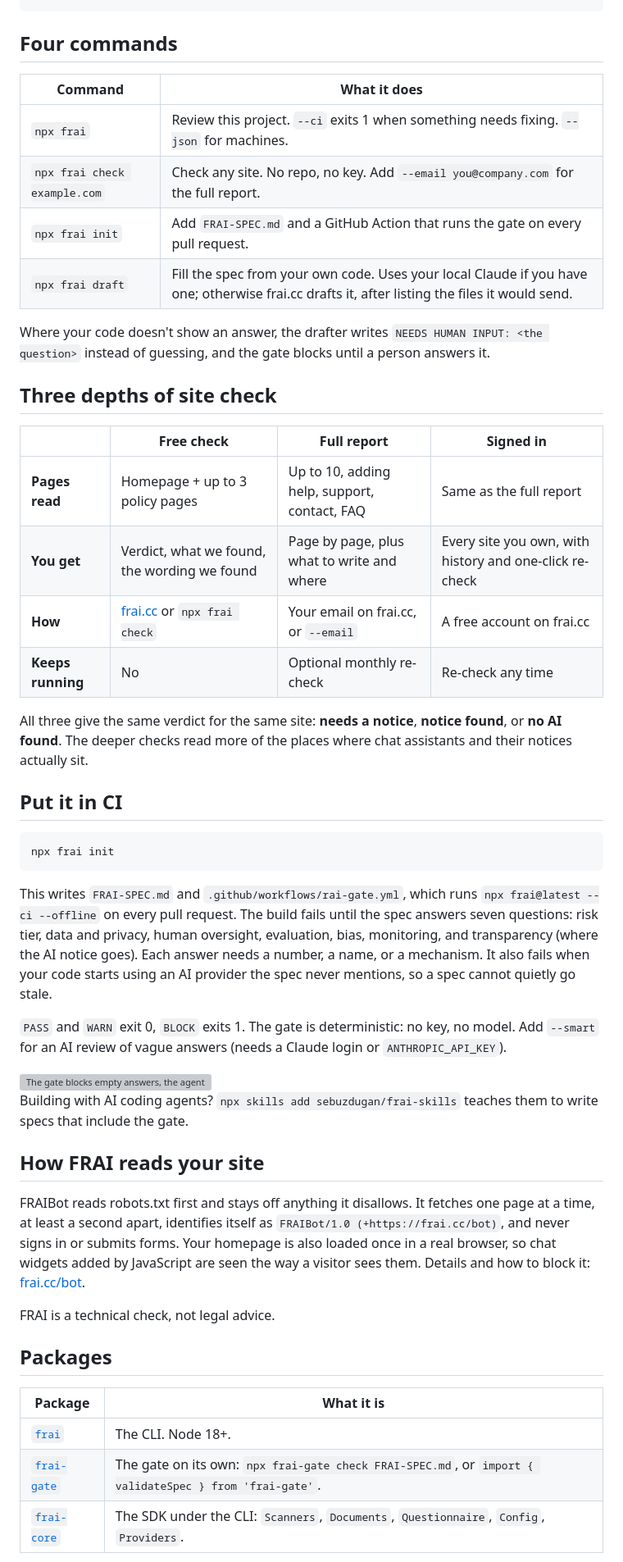
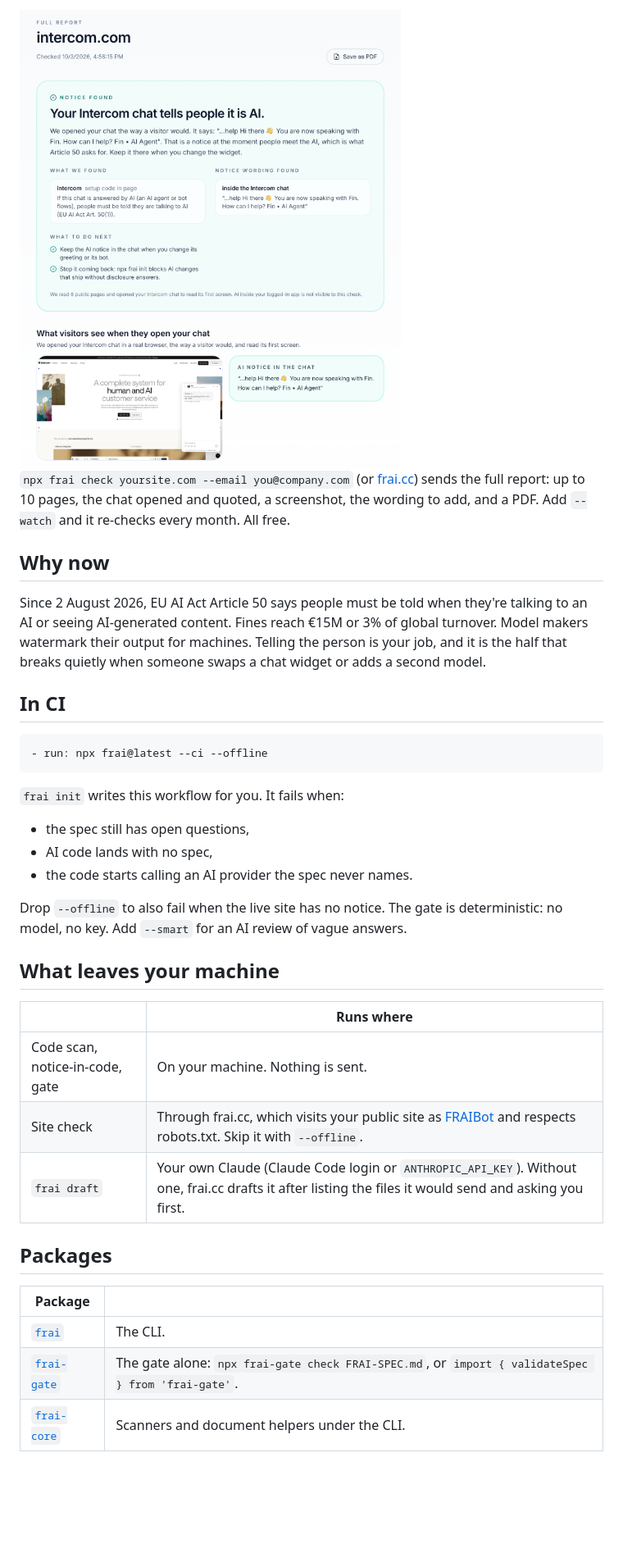
Before and after one commit to sebuzdugan/frai, a Markdown page: README.md, the part around the change printed below. Shown: that part at 82% size. GitHub-like rendering; pictures changed too: assets/report.png (added); blank space fills up the shorter version; grey boxes are pictures that could not be loaded.

````diff
--- a/README.md
+++ b/README.md
@@ -29,52 +45,38 @@ Next   answer the 4 open fields in FRAI-SPEC.md, then: npx frai gate check FRAI-
+<img src="assets/report.png" width="720" alt="FRAI full report for intercom.com: notice found, with the chat's greeting quoted and a screenshot of the open chat">
+
+`npx frai check yoursite.com --email you@company.com` (or [frai.cc](https://frai.cc)) sends the full report: up to 10 pages, the chat opened and quoted, a screenshot, the wording to add, and a PDF. Add `--watch` and it re-checks every month. All free.
+
+## Why now
+
+Since 2 August 2026, EU AI Act Article 50 says people must be told when they're talking to an AI or seeing AI-generated content. Fines reach €15M or 3% of global turnover. Model makers watermark their output for machines. Telling the person is your job, and it is the half that breaks quietly when someone swaps a chat widget or adds a second model.
+
+## In CI
+
+```yaml
+- run: npx frai@latest --ci --offline
 ```
 
-## Four commands
+`frai init` writes this workflow for you. It fails when:
 
-| Command | What it does |
+- the spec still has open questions,
+- AI code lands with no spec,
+- the code starts calling an AI provider the spec never names.
+
+Drop `--offline` to also fail when the live site has no notice. The gate is deterministic: no model, no key. Add `--smart` for an AI review of vague answers.
+
+## What leaves your machine
+
+| | Runs where |
 |---|---|
-| `npx frai` | Review this project. `--ci` exits 1 when something needs fixing. `--json` for machines. |
-| `npx frai check example.com` | Check any site. No repo, no key. Add `--email you@company.com` for the full report. |
-| `npx frai init` | Add `FRAI-SPEC.md` and a GitHub Action that runs the gate on every pull request. |
-| `npx frai draft` | Fill the spec from your own code. Uses your local Claude if you have one; otherwise frai.cc drafts it, after listing the files it would send. |
-
-Where your code doesn't show an answer, the drafter writes `NEEDS HUMAN INPUT: <the question>` instead of guessing, and the gate blocks until a person answers it.
-
-## Three depths of site check
-
-| | Free check | Full report | Signed in |
-|---|---|---|---|
-| **Pages read** | Homepage + up to 3 policy pages | Up to 10, adding help, support, contact, FAQ | Same as the full report |
-| **You get** | Verdict, what we found, the wording we found | Page by page, plus what to write and where | Every site you own, with history and one-click re-check |
-| **How** | [frai.cc](https://frai.cc) or `npx frai check` | Your email on frai.cc, or `--email` | A free account on frai.cc |
-| **Keeps running** | No | Optional monthly re-check | Re-check any time |
-
-All three give the same verdict for the same site: **needs a notice**, **notice found**, or **no AI found**. The deeper checks read more of the places where chat assistants and their notices actually sit.
-
-## Put it in CI
-
-```bash
-npx frai init
-```
-
-This writes `FRAI-SPEC.md` and `.github/workflows/rai-gate.yml`, which runs `npx frai@latest --ci --offline` on every pull request. The build fails until the spec answers seven questions: risk tier, data and privacy, human oversight, evaluation, bias, monitoring, and transparency (where the AI notice goes). Each answer needs a number, a name, or a mechanism. It also fails when your code starts using an AI provider the spec never mentions, so a spec cannot quietly go stale.
-
-`PASS` and `WARN` exit 0, `BLOCK` exits 1. The gate is deterministic: no key, no model. Add `--smart` for an AI review of vague answers (needs a Claude login or `ANTHROPIC_API_KEY`).
-
-<img src="assets/frai-gate-demo.gif" width="360" alt="The gate blocks empty answers, the agent drafts them from the code, then it passes" />
-
-Building with AI coding agents? `npx skills add sebuzdugan/frai-skills` teaches them to write specs that include the gate.
-
-## How FRAI reads your site
-
-FRAIBot reads robots.txt first and stays off anything it disallows. It fetches one page at a time, at least a second apart, identifies itself as `FRAIBot/1.0 (+https://frai.cc/bot)`, and never signs in or submits forms. Your homepage is also loaded once in a real browser, so chat widgets added by JavaScript are seen the way a visitor sees them. Details and how to block it: [frai.cc/bot](https://frai.cc/bot).
-
-FRAI is a technical check, not legal advice.
+| Code scan, notice-in-code, gate | On your machine. Nothing is sent. |
+| Site check | Through frai.cc, which visits your public site as [FRAIBot](https://frai.cc/bot) and respects robots.txt. Skip it with `--offline`. |
+| `frai draft` | Your own Claude (Claude Code login or `ANTHROPIC_API_KEY`). Without one, frai.cc drafts it after listing the files it would send and asking you first. |
 
 ## Packages
 
-| Package | What it is |
+| Package | |
 |---|---|
-| [`frai`](https://www.npmjs.com/package/frai) | The CLI. Node 18+. |
-| [`frai-gate`](https://www.npmjs.com/package/frai-gate) | The gate on its own: `npx frai-gate check FRAI-SPEC.md`, or `import { validateSpec } from 'frai-gate'`. |
-| [`frai-core`](https://www.npmjs.com/package/frai-core) | The SDK under the CLI: `Scanners`, `Documents`, `Questionnaire`, `Config`, `Providers`. |
+| [`frai`](https://www.npmjs.com/package/frai) | The CLI. |
+| [`frai-gate`](https://www.npmjs.com/package/frai-gate) | The gate alone: `npx frai-gate check FRAI-SPEC.md`, or `import { validateSpec } from 'frai-gate'`. |
+| [`frai-core`](https://www.npmjs.com/package/frai-core) | Scanners and document helpers under the CLI. |
 
````
Also changed, not shown: other parts of README.md (+38 -20 lines), packages/frai-cli/README.md (+2 -0 lines), assets/chat-study.png (added), assets/frai_cc_screenshot.png (deleted), assets/how-it-works.png (added), 12 other files.
